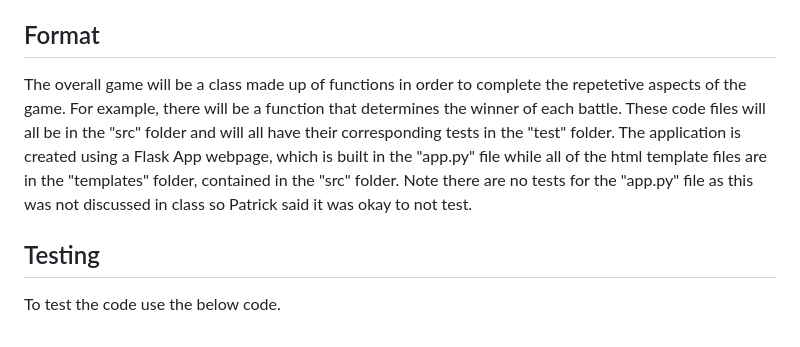
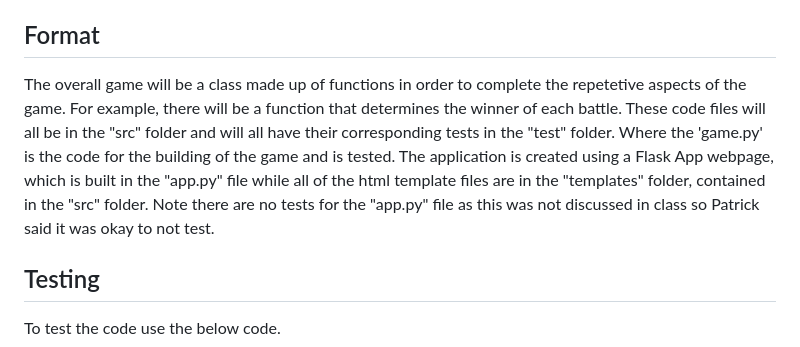
Before and after one commit to rjrichards27/biostats_finalproject_hp, a Markdown page: README.md, the part around the change. Rendered like a GitHub page.

```diff
--- a/README.md
+++ b/README.md
@@ -7,7 +7,7 @@ Authors: Rachel Richards, Eric Rios Soderman, and Wafiakmal Mitah
 This repo is for a Harry Potter dueling tournament application. The application takes in Harry Potter characters and generates a dueling tournament based on the user's inputs (how many rounds the tournament should have). Once the tournament has been created the first round duels will be shown to the user, where the user can then select what character they think will win the tournament. The first round will then be played where one character wins each duel based on their power, intelligence, skills, etc. as well as if they used any bonus spells. The winning characters will then move on to the next round and duel again, each round will be prompted by the user. This will continue until there is only one character left, the winner. The game will then end with stating if the user won, by choosing the correct character to win the tournament, or not. Then the user has a choice to play again and if so is taken back to the page where they can select the numbre of rounds.
 
 ## Format
-The overall game will be a class made up of functions in order to complete the repetetive aspects of the game. For example, there will be a function that determines the winner of each battle. These code files will all be in the "src" folder and will all have their corresponding tests in the "test" folder. The application is created using a Flask App webpage, which is built in the "app.py" file while all of the html template files are in the "templates" folder, contained in the "src" folder. Note there are no tests for the "app.py" file as this was not discussed in class so Patrick said it was okay to not test.
+The overall game will be a class made up of functions in order to complete the repetetive aspects of the game. For example, there will be a function that determines the winner of each battle. These code files will all be in the "src" folder and will all have their corresponding tests in the "test" folder. Where the 'game.py' is the code for the building of the game and is tested. The application is created using a Flask App webpage, which is built in the "app.py" file while all of the html template files are in the "templates" folder, contained in the "src" folder. Note there are no tests for the "app.py" file as this was not discussed in class so Patrick said it was okay to not test.
 
 ## Testing
 To test the code use the below code.
```
